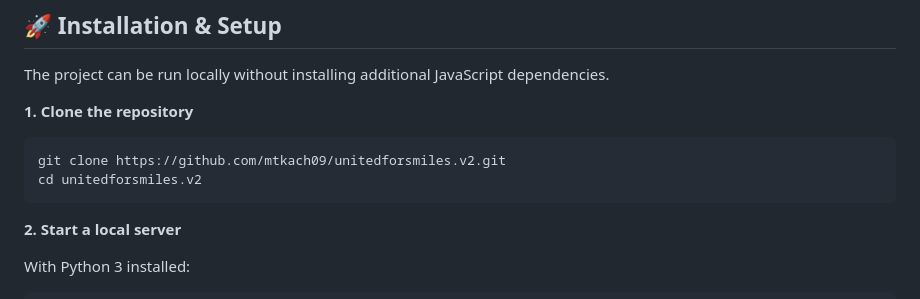
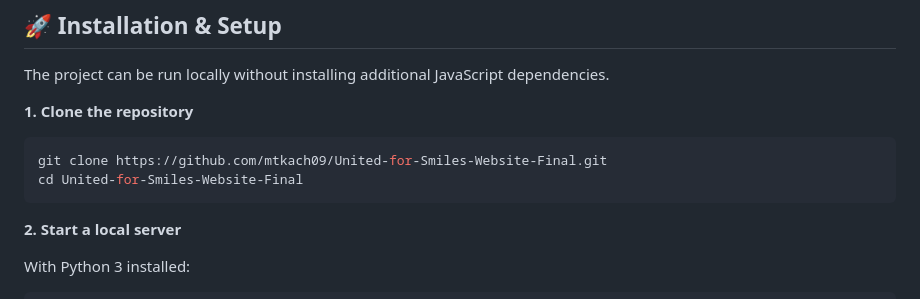
Before and after one commit to mtkach09/United-for-Smiles-Website-Final, a Markdown page: README.md, the part around the change. Rendered like a GitHub page.

````diff
--- a/README.md
+++ b/README.md
@@ -133,8 +133,8 @@ The project can be run locally without installing additional JavaScript dependen
 **1. Clone the repository**
 
 ```bash
-git clone https://github.com/mtkach09/unitedforsmiles.v2.git
-cd unitedforsmiles.v2
+git clone https://github.com/mtkach09/United-for-Smiles-Website-Final.git
+cd United-for-Smiles-Website-Final
 ```
 
 **2. Start a local server**
````
